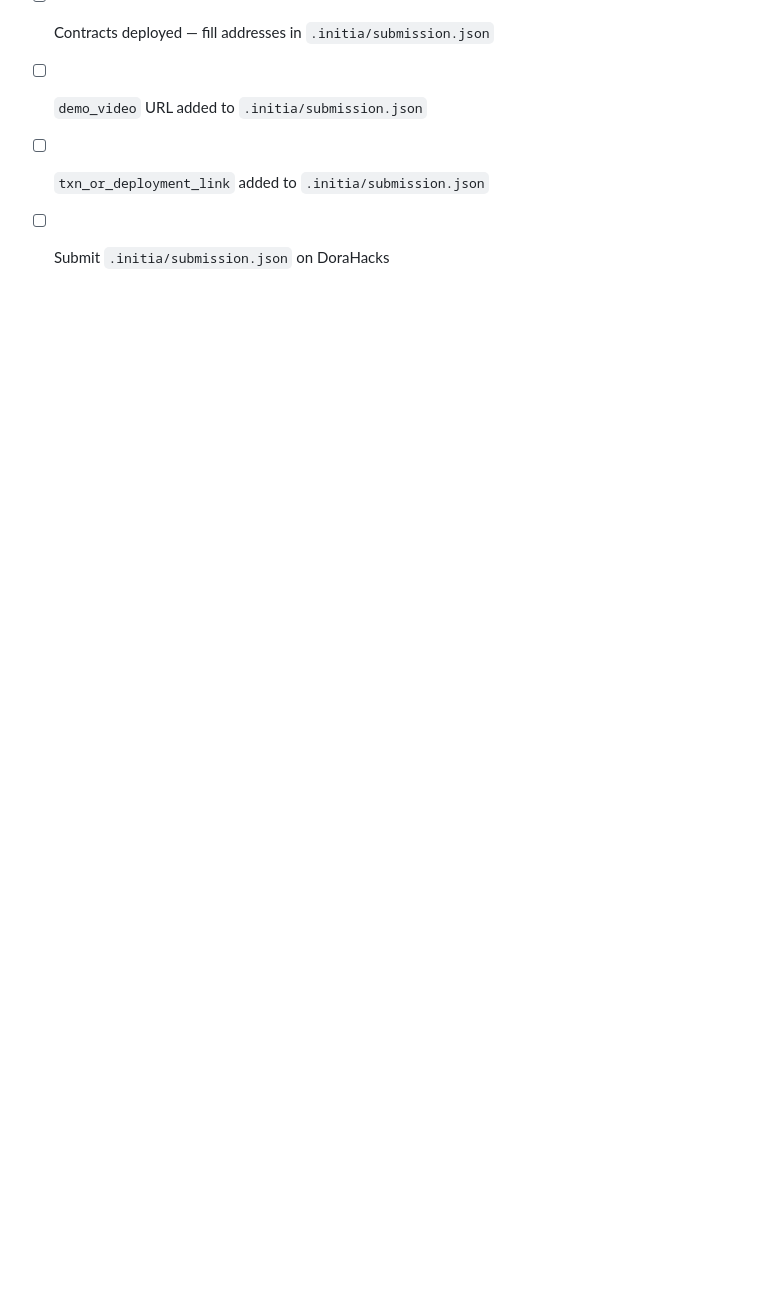
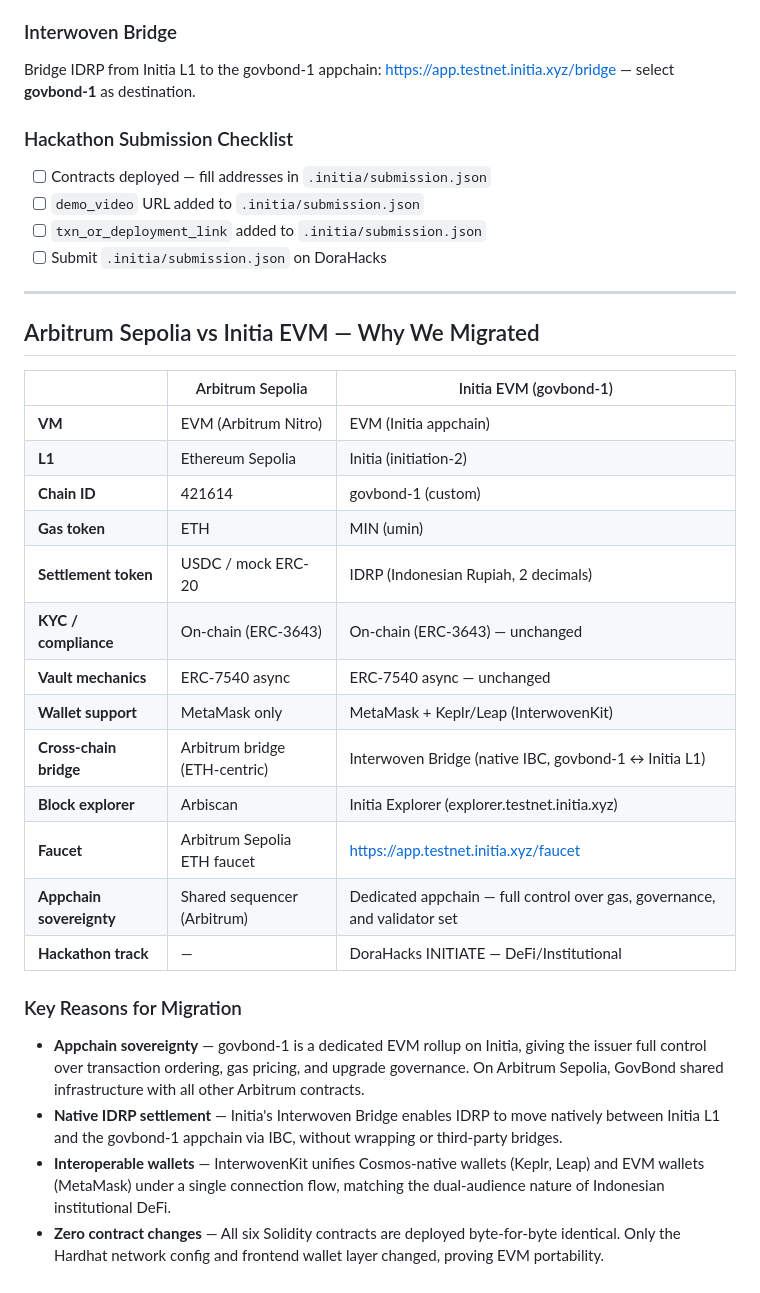
Before and after one commit to xvader/GovBond-Initiated, a Markdown page: README.md, the part around the change. Rendered like a GitHub page; blank space fills up the shorter version.

Commit message:
docs: add Arbitrum vs Initia EVM comparison to README and guide

```diff
--- a/README.md
+++ b/README.md
@@ -273,3 +273,30 @@ https://app.testnet.initia.xyz/bridge — select **govbond-1** as destination.
 - [ ] `demo_video` URL added to `.initia/submission.json`
 - [ ] `txn_or_deployment_link` added to `.initia/submission.json`
 - [ ] Submit `.initia/submission.json` on DoraHacks
+
+---
+
+## Arbitrum Sepolia vs Initia EVM — Why We Migrated
+
+| | Arbitrum Sepolia | Initia EVM (govbond-1) |
+|---|---|---|
+| **VM** | EVM (Arbitrum Nitro) | EVM (Initia appchain) |
+| **L1** | Ethereum Sepolia | Initia (initiation-2) |
+| **Chain ID** | 421614 | govbond-1 (custom) |
+| **Gas token** | ETH | MIN (umin) |
+| **Settlement token** | USDC / mock ERC-20 | IDRP (Indonesian Rupiah, 2 decimals) |
+| **KYC / compliance** | On-chain (ERC-3643) | On-chain (ERC-3643) — unchanged |
+| **Vault mechanics** | ERC-7540 async | ERC-7540 async — unchanged |
+| **Wallet support** | MetaMask only | MetaMask + Keplr/Leap (InterwovenKit) |
+| **Cross-chain bridge** | Arbitrum bridge (ETH-centric) | Interwoven Bridge (native IBC, govbond-1 ↔ Initia L1) |
+| **Block explorer** | Arbiscan | Initia Explorer (explorer.testnet.initia.xyz) |
+| **Faucet** | Arbitrum Sepolia ETH faucet | https://app.testnet.initia.xyz/faucet |
+| **Appchain sovereignty** | Shared sequencer (Arbitrum) | Dedicated appchain — full control over gas, governance, and validator set |
+| **Hackathon track** | — | DoraHacks INITIATE — DeFi/Institutional |
+
+### Key Reasons for Migration
+
+- **Appchain sovereignty** — govbond-1 is a dedicated EVM rollup on Initia, giving the issuer full control over transaction ordering, gas pricing, and upgrade governance. On Arbitrum Sepolia, GovBond shared infrastructure with all other Arbitrum contracts.
+- **Native IDRP settlement** — Initia's Interwoven Bridge enables IDRP to move natively between Initia L1 and the govbond-1 appchain via IBC, without wrapping or third-party bridges.
+- **Interoperable wallets** — InterwovenKit unifies Cosmos-native wallets (Keplr, Leap) and EVM wallets (MetaMask) under a single connection flow, matching the dual-audience nature of Indonesian institutional DeFi.
+- **Zero contract changes** — All six Solidity contracts are deployed byte-for-byte identical. Only the Hardhat network config and frontend wallet layer changed, proving EVM portability.
```
Also changed, not shown: guide.md (+37 -0 lines).
